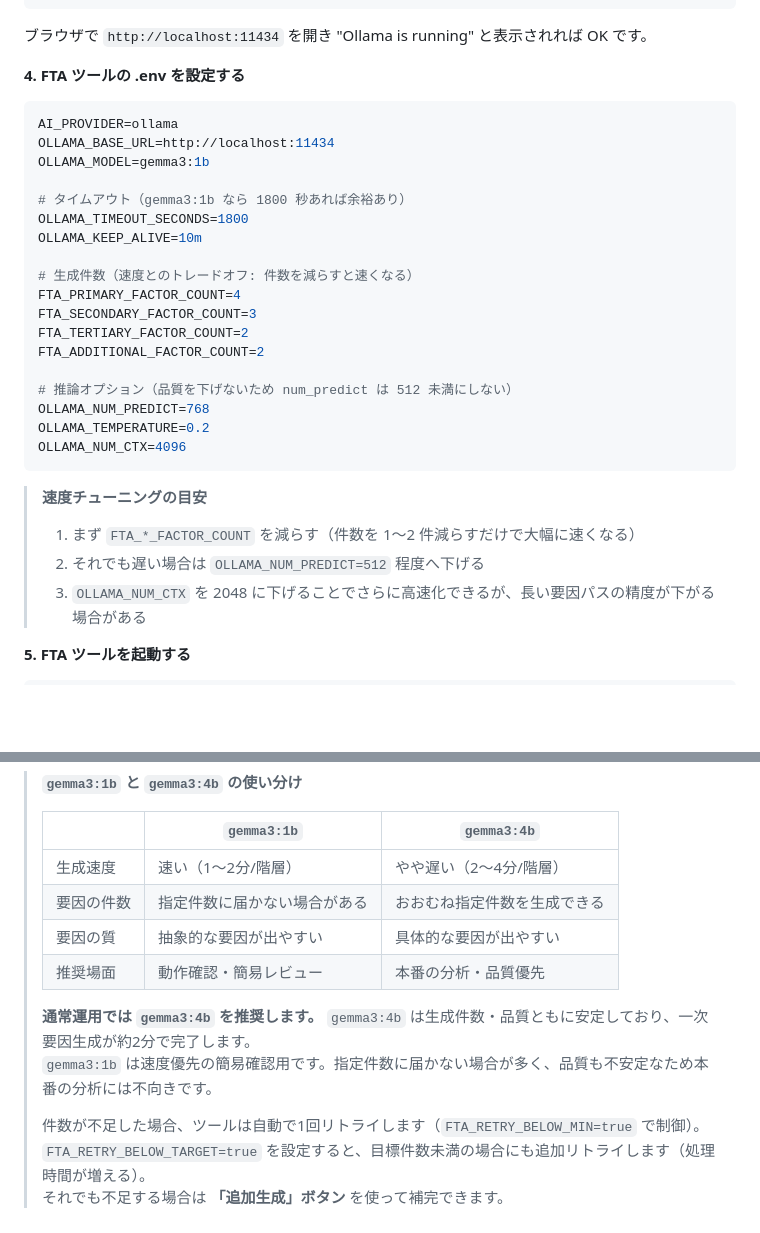
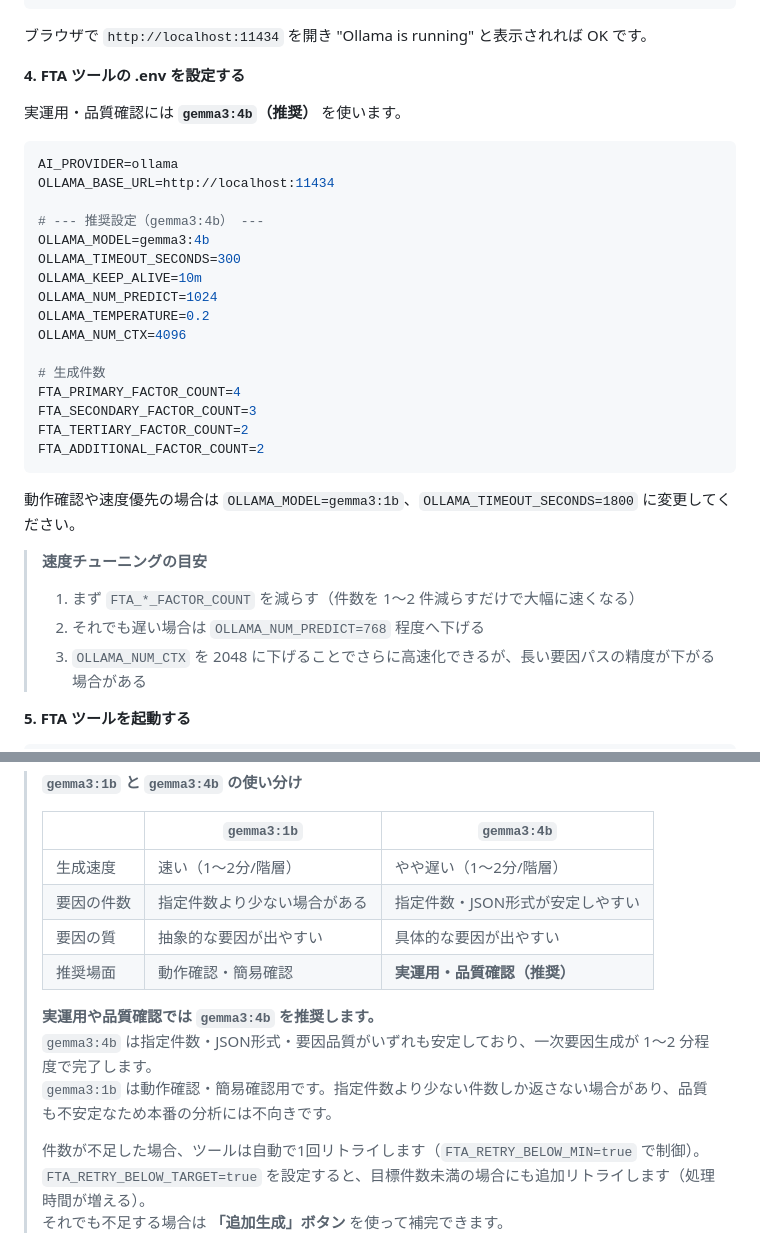
Before and after one commit to fujihara-masaki/fta-202605, a Markdown page: fta_tool/README.md, 2 parts joined by grey strips. Drawn GitHub-style; blank space fills up the shorter version.

Commit message:
docs: update recommended Ollama model to gemma3:4b with .env example
- Replace gemma3:1b with gemma3:4b as the recommended .env example
  (OLLAMA_MODEL, OLLAMA_TIMEOUT_SECONDS=300, OLLAMA_NUM_PREDICT=1024)
- Clarify gemma3:1b is for quick checks only; it may return fewer factors
  than requested and produce lower-quality output
- Update comparison table: note gemma3:4b stabilizes count, JSON format,
  and factor quality; generation takes 1-2 min per level
- Add inline note directing users to switch to gemma3:1b / longer timeout
  for speed-first scenarios

https://claude.ai/code/session_01HkhnyLEgPW5rANrhL5fXwZ

````diff
--- a/fta_tool/README.md
+++ b/fta_tool/README.md
@@ -123,30 +123,32 @@ curl http://localhost:11434/api/tags
 
 **4. FTA ツールの .env を設定する**
 
+実運用・品質確認には **`gemma3:4b`（推奨）** を使います。
+
 ```ini
 AI_PROVIDER=ollama
 OLLAMA_BASE_URL=http://localhost:11434
-OLLAMA_MODEL=gemma3:1b
 
-# タイムアウト（gemma3:1b なら 1800 秒あれば余裕あり）
-OLLAMA_TIMEOUT_SECONDS=1800
+# --- 推奨設定（gemma3:4b） ---
+OLLAMA_MODEL=gemma3:4b
+OLLAMA_TIMEOUT_SECONDS=300
 OLLAMA_KEEP_ALIVE=10m
+OLLAMA_NUM_PREDICT=1024
+OLLAMA_TEMPERATURE=0.2
+OLLAMA_NUM_CTX=4096
 
-# 生成件数（速度とのトレードオフ: 件数を減らすと速くなる）
+# 生成件数
 FTA_PRIMARY_FACTOR_COUNT=4
 FTA_SECONDARY_FACTOR_COUNT=3
 FTA_TERTIARY_FACTOR_COUNT=2
 FTA_ADDITIONAL_FACTOR_COUNT=2
+```
 
-# 推論オプション（品質を下げないため num_predict は 512 未満にしない）
-OLLAMA_NUM_PREDICT=768
-OLLAMA_TEMPERATURE=0.2
-OLLAMA_NUM_CTX=4096
-```
+動作確認や速度優先の場合は `OLLAMA_MODEL=gemma3:1b`、`OLLAMA_TIMEOUT_SECONDS=1800` に変更してください。
 
 > **速度チューニングの目安**
 > 1. まず `FTA_*_FACTOR_COUNT` を減らす（件数を 1〜2 件減らすだけで大幅に速くなる）
-> 2. それでも遅い場合は `OLLAMA_NUM_PREDICT=512` 程度へ下げる
+> 2. それでも遅い場合は `OLLAMA_NUM_PREDICT=768` 程度へ下げる
 > 3. `OLLAMA_NUM_CTX` を 2048 に下げることでさらに高速化できるが、長い要因パスの精度が下がる場合がある
 
 **5. FTA ツールを起動する**
@@ -181,13 +183,14 @@ uvicorn app.main:app --reload
 >
 > | | `gemma3:1b` | `gemma3:4b` |
 > |--|-------------|-------------|
-> | 生成速度 | 速い（1〜2分/階層） | やや遅い（2〜4分/階層） |
-> | 要因の件数 | 指定件数に届かない場合がある | おおむね指定件数を生成できる |
+> | 生成速度 | 速い（1〜2分/階層） | やや遅い（1〜2分/階層） |
+> | 要因の件数 | 指定件数より少ない場合がある | 指定件数・JSON形式が安定しやすい |
 > | 要因の質 | 抽象的な要因が出やすい | 具体的な要因が出やすい |
-> | 推奨場面 | 動作確認・簡易レビュー | 本番の分析・品質優先 |
+> | 推奨場面 | 動作確認・簡易確認 | **実運用・品質確認（推奨）** |
 >
-> **通常運用では `gemma3:4b` を推奨します。** `gemma3:4b` は生成件数・品質ともに安定しており、一次要因生成が約2分で完了します。
-> `gemma3:1b` は速度優先の簡易確認用です。指定件数に届かない場合が多く、品質も不安定なため本番の分析には不向きです。
+> **実運用や品質確認では `gemma3:4b` を推奨します。**
+> `gemma3:4b` は指定件数・JSON形式・要因品質がいずれも安定しており、一次要因生成が 1〜2 分程度で完了します。
+> `gemma3:1b` は動作確認・簡易確認用です。指定件数より少ない件数しか返さない場合があり、品質も不安定なため本番の分析には不向きです。
 >
 > 件数が不足した場合、ツールは自動で1回リトライします（`FTA_RETRY_BELOW_MIN=true` で制御）。
 > `FTA_RETRY_BELOW_TARGET=true` を設定すると、目標件数未満の場合にも追加リトライします（処理時間が増える）。
````
